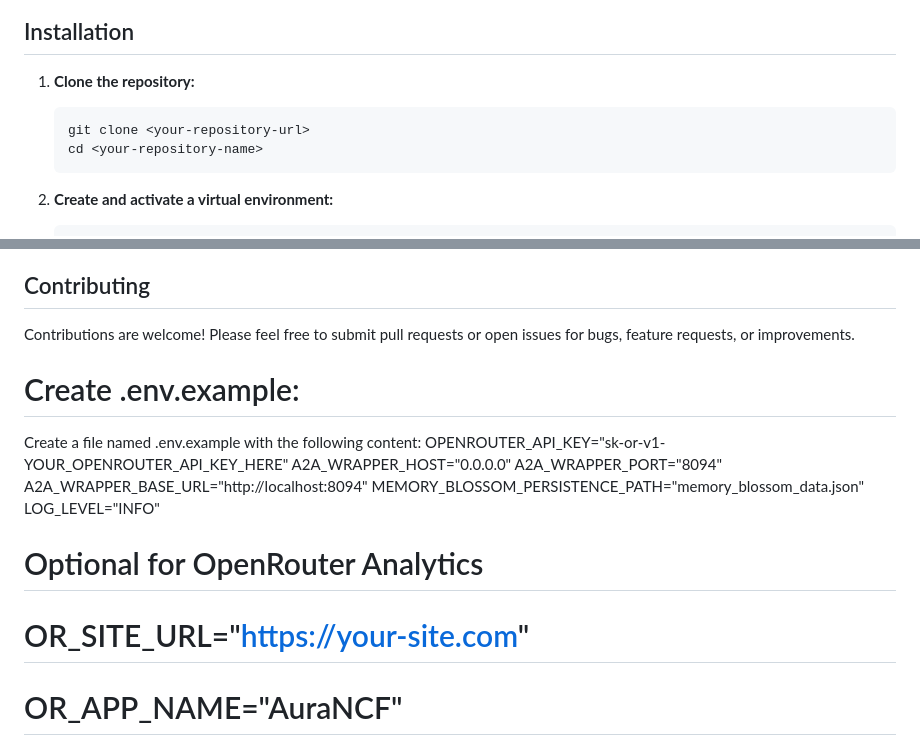
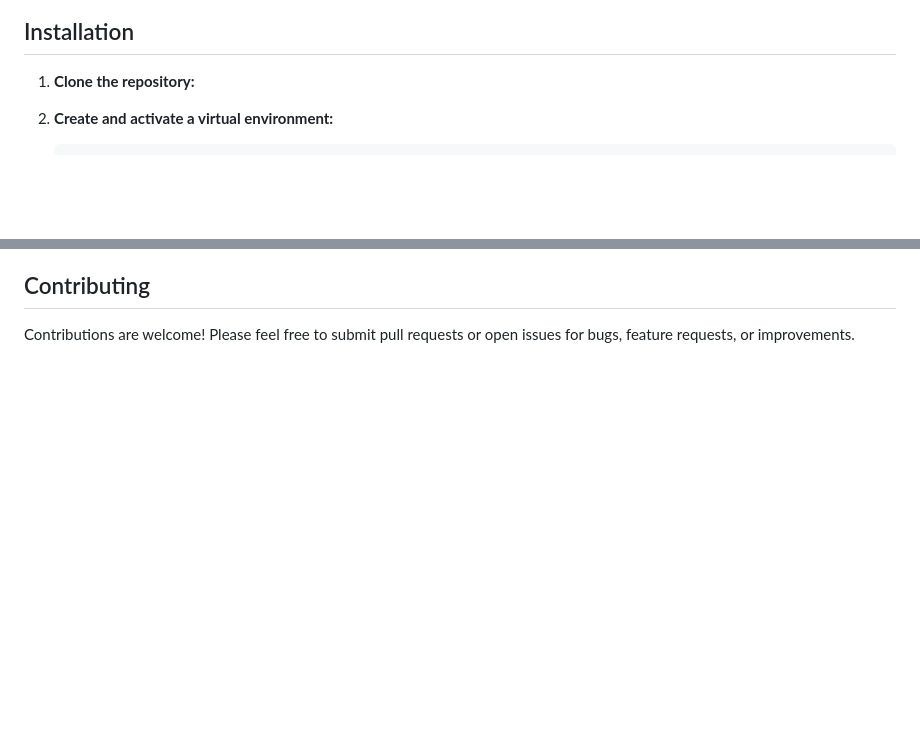
Before and after one commit to IhateCreatingUserNames2/Aura, a Markdown page: README.md, 2 parts joined by grey strips. Rendered like a GitHub page; blank space fills up the shorter version.

````diff
--- a/README.md
+++ b/README.md
@@ -60,10 +60,8 @@ This project demonstrates advanced concepts in agent architecture, including mul
 ## Installation
 
 1.  **Clone the repository:**
-    ```bash
-    git clone <your-repository-url>
-    cd <your-repository-name>
-    ```
+
+
 
 2.  **Create and activate a virtual environment:**
     ```bash
@@ -196,15 +194,3 @@ This allows Aura to learn and consolidate important information from conversatio
 ## Contributing
 
 Contributions are welcome! Please feel free to submit pull requests or open issues for bugs, feature requests, or improvements.
-
-# Create .env.example:
-Create a file named .env.example with the following content:
-OPENROUTER_API_KEY="sk-or-v1-YOUR_OPENROUTER_API_KEY_HERE"
-A2A_WRAPPER_HOST="0.0.0.0"
-A2A_WRAPPER_PORT="8094"
-A2A_WRAPPER_BASE_URL="http://localhost:8094"
-MEMORY_BLOSSOM_PERSISTENCE_PATH="memory_blossom_data.json"
-LOG_LEVEL="INFO"
-# Optional for OpenRouter Analytics
-# OR_SITE_URL="https://your-site.com"
-# OR_APP_NAME="AuraNCF"
````
